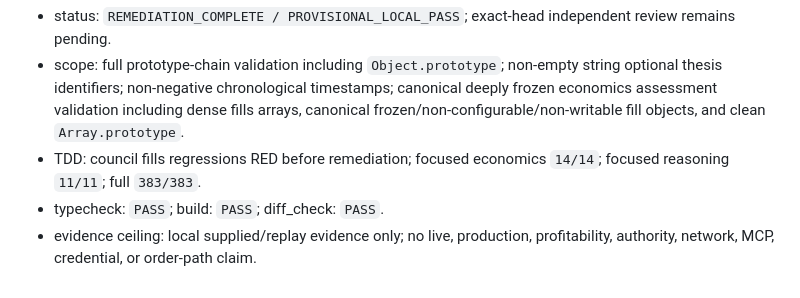
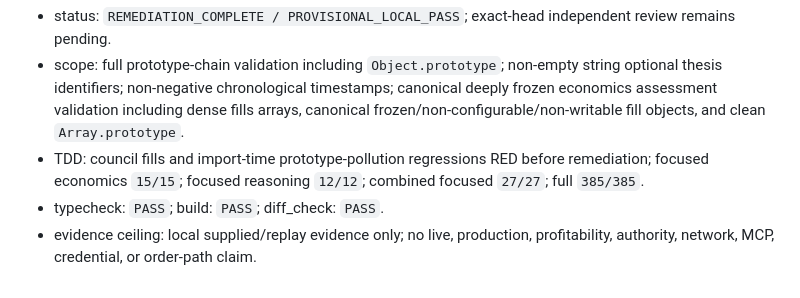
Before and after one commit to etvjay/0-infinity, a Markdown page: docs/development/IMPLEMENTATION_LEDGER.md, the part around the change. Drawn GitHub-style.

Commit message:
docs: remove stale M-B4 receipt counts

```diff
--- a/docs/development/IMPLEMENTATION_LEDGER.md
+++ b/docs/development/IMPLEMENTATION_LEDGER.md
@@ -38,6 +38,6 @@ M-B4 remediation receipt:
 
 - status: `REMEDIATION_COMPLETE / PROVISIONAL_LOCAL_PASS`; exact-head independent review remains pending.
 - scope: full prototype-chain validation including `Object.prototype`; non-empty string optional thesis identifiers; non-negative chronological timestamps; canonical deeply frozen economics assessment validation including dense fills arrays, canonical frozen/non-configurable/non-writable fill objects, and clean `Array.prototype`.
-- TDD: council fills regressions RED before remediation; focused economics `14/14`; focused reasoning `11/11`; full `383/383`.
+- TDD: council fills and import-time prototype-pollution regressions RED before remediation; focused economics `15/15`; focused reasoning `12/12`; combined focused `27/27`; full `385/385`.
 - typecheck: `PASS`; build: `PASS`; diff_check: `PASS`.
 - evidence ceiling: local supplied/replay evidence only; no live, production, profitability, authority, network, MCP, credential, or order-path claim.
```
